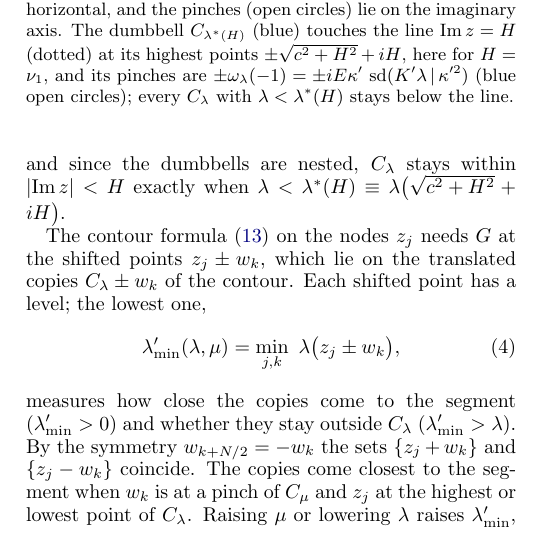
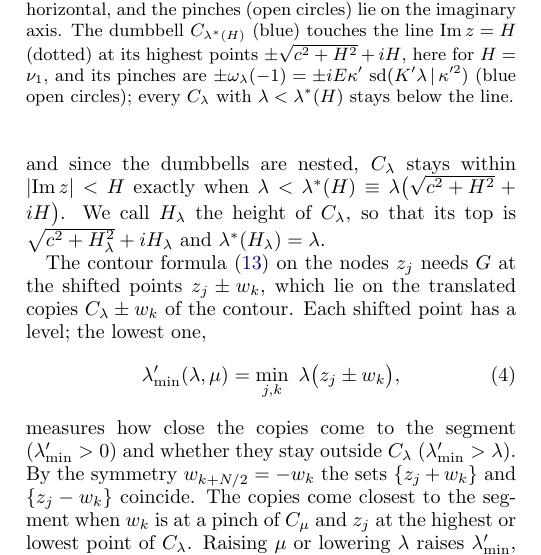
Before and after one commit to aleeschessari/markus_dumbbell_public, a LaTeX paper (ale_idea/bubble_tn_method.tex): part of one column of page 2 of 14, cut so that both start at the same text. Compiled offline with pdfLaTeX.

Commit message:
I A: H_lambda the height of C_lambda; II B: the condition is H_lambda < p_mu

```diff
--- a/ale_idea/bubble_tn_method.tex
+++ b/ale_idea/bubble_tn_method.tex
@@ -96,7 +96,7 @@ The pinches of $C_\lambda$ lie on the imaginary axis, at $\omega_\lambda(-1)=iE\
 \[
   z=\pm\sqrt{c^2+H^2}\pm iH ,
 \]
-and since the dumbbells are nested, $C_\lambda$ stays within $\lvert\Imag z\rvert<H$ exactly when $\lambda<\lambda^*(H)\equiv\lambda\big(\sqrt{c^2+H^2}+iH\big)$.
+and since the dumbbells are nested, $C_\lambda$ stays within $\lvert\Imag z\rvert<H$ exactly when $\lambda<\lambda^*(H)\equiv\lambda\big(\sqrt{c^2+H^2}+iH\big)$. We call $H_\lambda$ the height of $C_\lambda$, so that its top is $\sqrt{c^2+H_\lambda^2}+iH_\lambda$ and $\lambda^*(H_\lambda)=\lambda$.
 
 \begin{figure}[t]
   \centering
```
Also changed, not shown: ale_idea/bubble_tn_method.pdf, ale_idea/bubble_tn_method.tex (2 more changed lines).
